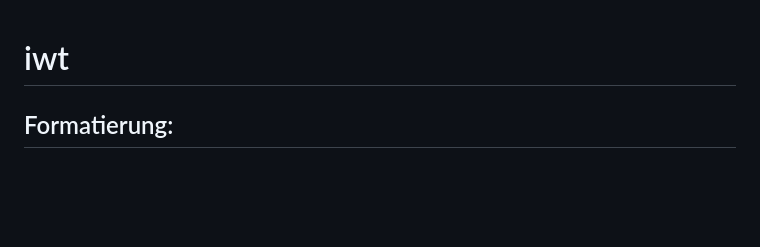
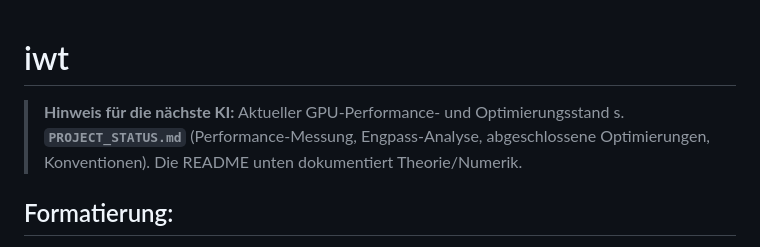
Before and after one commit to deppenkaiser/iwt, a Markdown page: README.md, the part around the change. GitHub-like rendering; blank space fills up the shorter version.

Commit message:
Projektbeschreibung fuer naechste KI: PROJECT_STATUS.md (Performance-Messung, Engpass-Analyse Bandbreite, abgeschlossene Optimierungen, Optionen, Konventionen); README-Verweis ergaenzt

```diff
--- a/README.md
+++ b/README.md
@@ -1,4 +1,8 @@
 # iwt
+
+> **Hinweis für die nächste KI:** Aktueller GPU-Performance- und Optimierungsstand
+> s. **`PROJECT_STATUS.md`** (Performance-Messung, Engpass-Analyse, abgeschlossene
+> Optimierungen, Konventionen). Die README unten dokumentiert Theorie/Numerik.
 
 ## Formatierung:
 BasedOnStyle: LLVM
```
Also changed, not shown: PROJECT_STATUS.md (added, +120 -0 lines).
